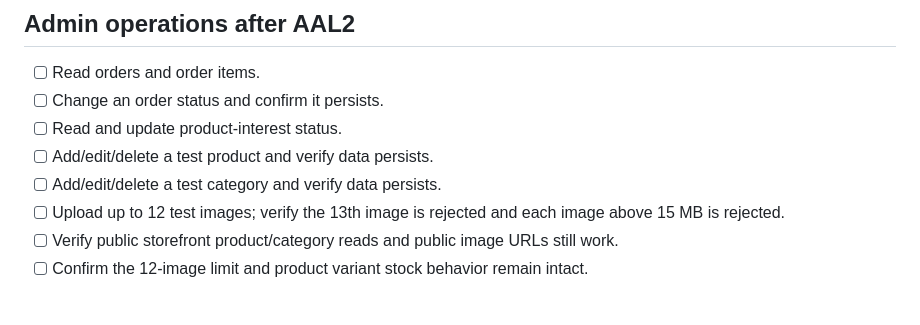
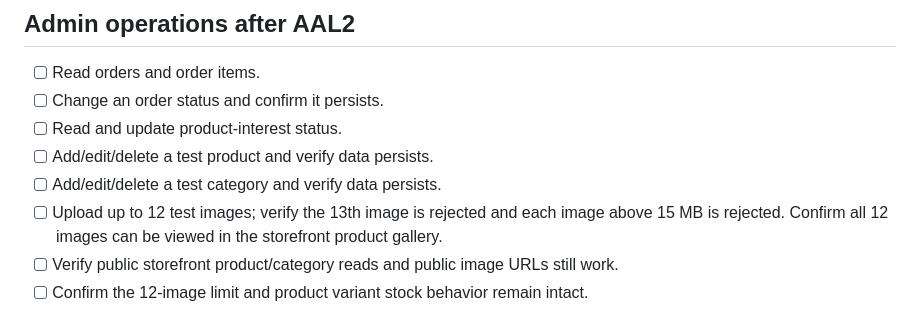
Before and after one commit to Maza-Store026/MAZA-STORE, a Markdown page: docs/MAZA_ADMIN_MFA_TEST_PLAN.md, the part around the change. Rendered like a GitHub page.

Commit message:
Add storefront gallery verification for 12 images

```diff
--- a/docs/MAZA_ADMIN_MFA_TEST_PLAN.md
+++ b/docs/MAZA_ADMIN_MFA_TEST_PLAN.md
@@ -31,7 +31,7 @@
 - [ ] Read and update product-interest status.
 - [ ] Add/edit/delete a test product and verify data persists.
 - [ ] Add/edit/delete a test category and verify data persists.
-- [ ] Upload up to 12 test images; verify the 13th image is rejected and each image above 15 MB is rejected.
+- [ ] Upload up to 12 test images; verify the 13th image is rejected and each image above 15 MB is rejected. Confirm all 12 images can be viewed in the storefront product gallery.
 - [ ] Verify public storefront product/category reads and public image URLs still work.
 - [ ] Confirm the 12-image limit and product variant stock behavior remain intact.
 
```
